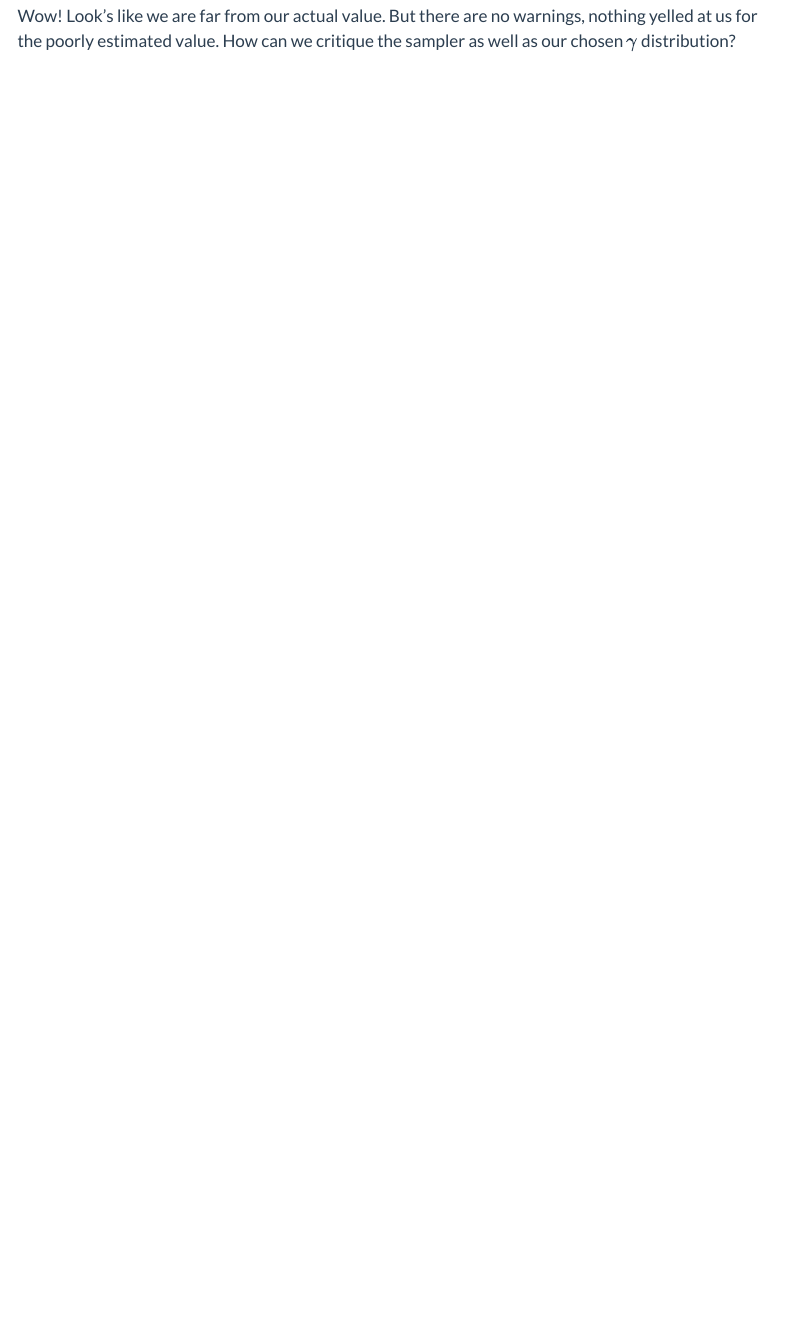
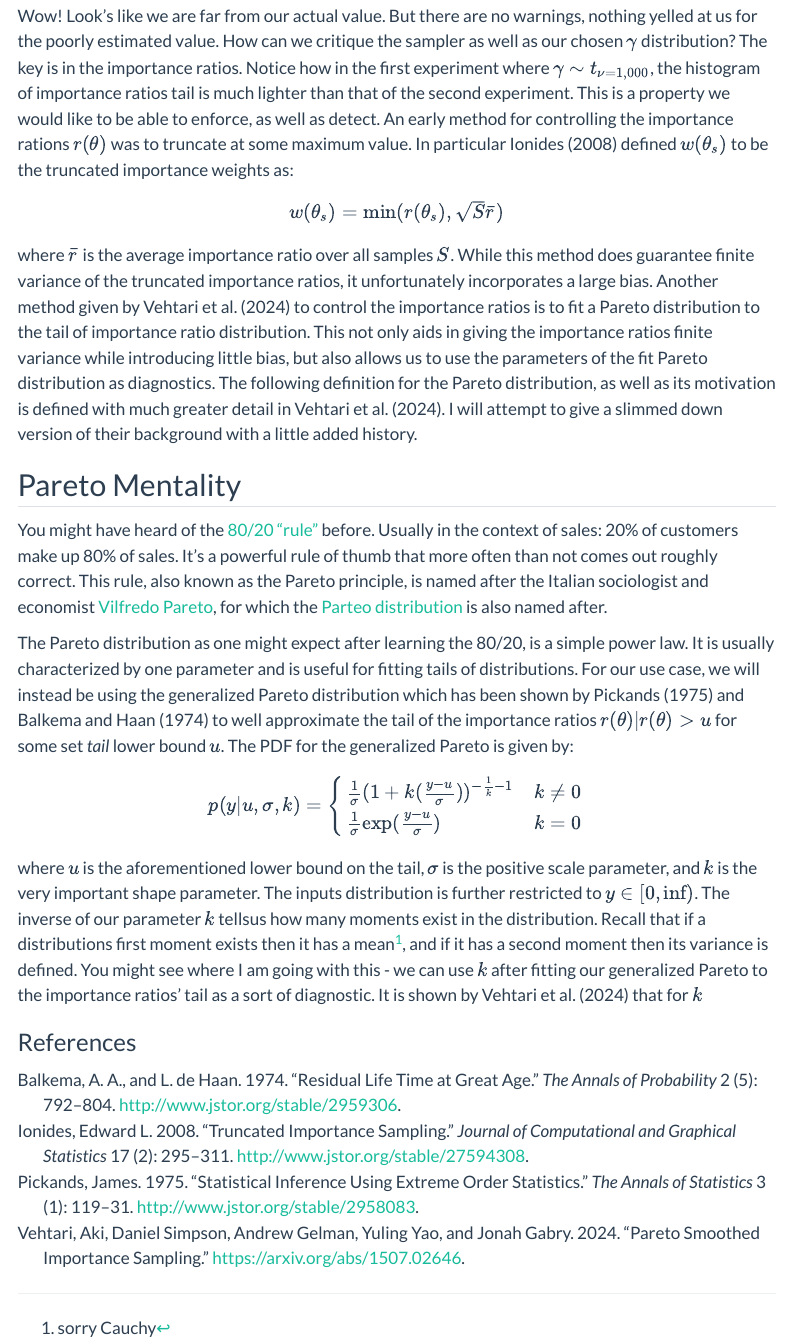
Before and after one commit to TheNudibranch/TheNudibranch.github.io, a Quarto document (posts/psis_loo/index.qmd): the page in a window 1100 px wide, from 5140 px down. Rendered offline with R 4.5, knitr and Pandoc in place of Quarto, with nearby package versions; menus at the side of the page are left out; long lines of code are wrapped.

Commit message:
loo updates

````diff
--- a/posts/psis_loo/index.qmd
+++ b/posts/psis_loo/index.qmd
@@ -9,6 +9,7 @@ format:
 toc: true
 freeze: true
 draft: true
+bibliography: references.bib
 ---
 
 ### Loo Who?
@@ -120,4 +121,28 @@ hist(imp_ratios, col=adjustcolor('darkblue',0.3), xlab='Importance Ratios',
      main='', ylab='', breaks=25)
 ```
 
-Wow! Look's like we are far from our actual value. But there are no warnings, nothing yelled at us for the poorly estimated value. How can we critique the sampler as well as our chosen $\gamma$ distribution?
+Wow! Look's like we are far from our actual value. But there are no warnings, nothing yelled at us for the poorly estimated value. How can we critique the sampler as well as our chosen $\gamma$ distribution? The key is in the importance ratios. Notice how in the first experiment where $\gamma \sim t_{\nu=1,000}$, the histogram of importance ratios tail is much lighter than that of the second experiment. This is a property we would like to be able to enforce, as well as detect. An early method for controlling the importance rations $r(\theta)$ was to truncate at some maximum value. In particular @trunc_sample_paper defined $w(\theta_s)$ to be the truncated importance weights as:
+
+$$w(\theta_s) = \min(r(\theta_s),\sqrt{S}\bar{r})$$
+
+where $\bar{r}$ is the average importance ratio over all samples $S$. While this method does guarantee finite variance of the truncated importance ratios, it unfortunately incorporates a large bias. Another method given by @psis_paper to control the importance ratios is to fit a Pareto distribution to the tail of importance ratio distribution. This not only aids in giving the importance ratios finite variance while introducing little bias, but also allows us to use the parameters of the fit Pareto distribution as diagnostics. The following definition for the Pareto distribution, as well as its motivation is defined with much greater detail in @psis_paper. I will attempt to give a slimmed down version of their background with a little added history.
+
+## Pareto Mentality
+You might have heard of the [80/20 "rule"](https://en.wikipedia.org/wiki/Pareto_principle) before. Usually in the context of sales: 20% of customers make up 80% of sales. It's a powerful rule of thumb that more often than not comes out roughly correct. This rule, also known as the Pareto principle, is named after the Italian sociologist and economist [Vilfredo Pareto](https://en.wikipedia.org/wiki/Vilfredo_Pareto), for which the [Parteo distribution](https://en.wikipedia.org/wiki/Pareto_distribution) is also named after.
+
+The Pareto distribution as one might expect after learning the 80/20, is a simple power law. It is usually characterized by one parameter and is useful for fitting tails of distributions. For our use case, we will instead be using the generalized Pareto distribution which has been shown by @pickands_imp and @Balkema_imp to well approximate the tail of the importance ratios $r(\theta) | r(\theta) > u$ for some set *tail* lower bound $u$. The PDF for the generalized Pareto is given by:
+
+$$
+p(y|u,\sigma,k)=
+\begin{cases}
+      \frac{1}{\sigma} (1 + k (\frac{y-u}{\sigma}))^{-\frac{1}{k}-1} & k\neq 0 \\
+      \frac{1}{\sigma}\exp(\frac{y-u}{\sigma}) & k=0 \\
+ \end{cases}
+$$
+where $u$ is the aforementioned lower bound on the tail, $\sigma$ is the positive scale parameter, and $k$ is the very important shape parameter. The inputs distribution is further restricted to $y\in[0,\inf)$. The inverse of our parameter $k$ tellsus how many moments exist in the distribution. Recall that if a distributions first moment exists then it has a mean^[sorry Cauchy], and if it has a second moment then its variance is defined. You might see where I am going with this - we can use $k$ after fitting our generalized Pareto to the importance ratios' tail as a sort of diagnostic. It is shown by @psis_paper that for $k$
+
+
+### References
+
+::: {#refs}
+:::
--- /dev/null
+++ b/posts/psis_loo/references.bib
@@ -0,0 +13,26 @@
+      title={Pareto Smoothed Importance Sampling},
+      author={Aki Vehtari and Daniel Simpson and Andrew Gelman and Yuling Yao and Jonah Gabry},
+      year={2024},
+      eprint={1507.02646},
+      archivePrefix={arXiv},
+      primaryClass={stat.CO},
+      url={https://arxiv.org/abs/1507.02646},
+},
+@article{trunc_sample_paper,
+ ISSN = {10618600},
+ URL = {http://www.jstor.org/stable/27594308},
+ abstract = {Importance sampling is a fundamental Monte Carlo technique. It involves generating a sample from a proposal distribution in order to estimate some property of a target distribution. Importance sampling can be highly sensitive to the choice of proposal distribution, and fails if the proposal distribution does not sufficiently well approximate the target. Procedures that involve truncation of large importance sampling weights are shown theoretically to improve on standard importance sampling by being less sensitive to the proposal distribution and having lower mean squared estimation error. Consistency is shown under weak conditions, and optimal truncation rates found under more specific conditions. Truncation at rate n1/2 is shown to be a good general choice. An adaptive truncation threshold, based on minimizing an unbiased risk estimate, is also presented. As an example, truncation is found to be effective for calculating the likelihood of partially observed multivariate diffusions. It is demonstrated as a component of a sequential importance sampling scheme for a continuous time population disease model. Truncation is most valuable for computationally intensive, multidimensional situations in which finding a proposal distribution that is everywhere a good approximation to the target distribution is challenging.},
+ author = {Edward L. Ionides},
+ journal = {Journal of Computational and Graphical Statistics},
+ number = {2},
+ pages = {295--311},
+ publisher = {[American Statistical Association, Taylor & Francis, Ltd., Institute of Mathematical Statistics, Interface Foundation of America]},
+ title = {Truncated Importance Sampling},
+ urldate = {2025-02-22},
+ volume = {17},
+ year = {2008}
+},
+{
+@article{psis_method,
+   title={Practical Bayesian model evaluation using leave-one-out cross-validation and WAIC},
+   volume={27},
@@ -0,0 +42,36 @@
+   number={5},
+   journal={Statistics and Computing},
+   publisher={Springer Science and Business Media LLC},
+   author={Vehtari, Aki and Gelman, Andrew and Gabry, Jonah},
+   year={2016},
+   month=aug, pages={1413–1432} }
+
+},
+@article{pickands_imp,
+ ISSN = {00905364, 21688966},
+ URL = {http://www.jstor.org/stable/2958083},
+ abstract = {A method is presented for making statistical inferences about the upper tail of a distribution function. It is useful for estimating the probabilities of future extremely large observations. The method is applicable if the underlying distribution function satisfies a condition which holds for all common continuous distribution functions.},
+ author = {James Pickands},
+ journal = {The Annals of Statistics},
+ number = {1},
+ pages = {119--131},
+ publisher = {Institute of Mathematical Statistics},
+ title = {Statistical Inference Using Extreme Order Statistics},
+ urldate = {2025-02-22},
+ volume = {3},
+ year = {1975}
+},
+@article{Balkema_imp,
+ ISSN = {00911798, 2168894X},
+ URL = {http://www.jstor.org/stable/2959306},
+ abstract = {The asymptotic behaviour of the residual life time at time $t$ is investigated (for $t \rightarrow \infty$). We derive weak limit laws and their domains of attraction and treat rates of convergence and moment convergence. The presentation exploits the close similarity with extreme value theory.},
+ author = {A. A. Balkema and L. de Haan},
+ journal = {The Annals of Probability},
+ number = {5},
+ pages = {792--804},
+ publisher = {Institute of Mathematical Statistics},
+ title = {Residual Life Time at Great Age},
+ urldate = {2025-02-22},
+ volume = {2},
+ year = {1974}
+}
````
Also changed, not shown: docs/search.json, posts/psis_loo/references.bib (15 more changed lines), 2 other files.
